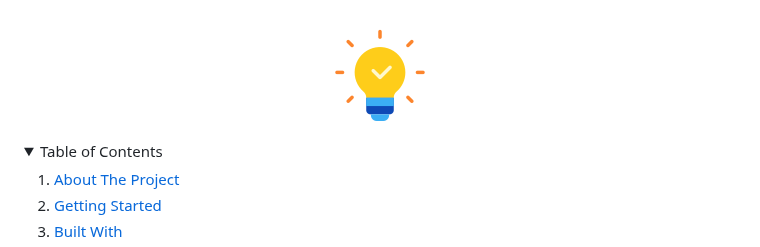
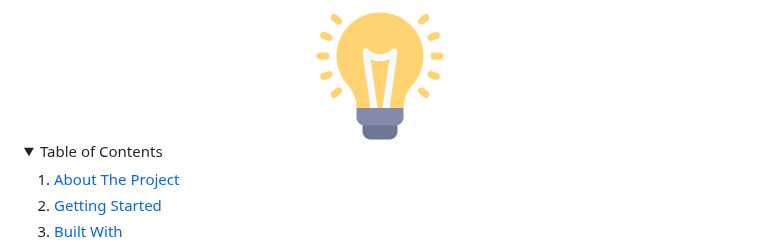
Before and after one commit to Rrantisi/Catchit-chrome-extension, a Markdown page: README.md, the part around the change. Rendered like a GitHub page; folded sections open.

```diff
--- a/README.md
+++ b/README.md
@@ -1,7 +1,7 @@
 <!-- PROJECT LOGO -->
 <br />
 <div align="center">
-    <img src="/images/idea128.png" alt="Catch-it">
+    <img src="/images/light-bulb128.png" alt="Catch-it">
 </div>
 
 <!-- TABLE OF CONTENTS -->
```
